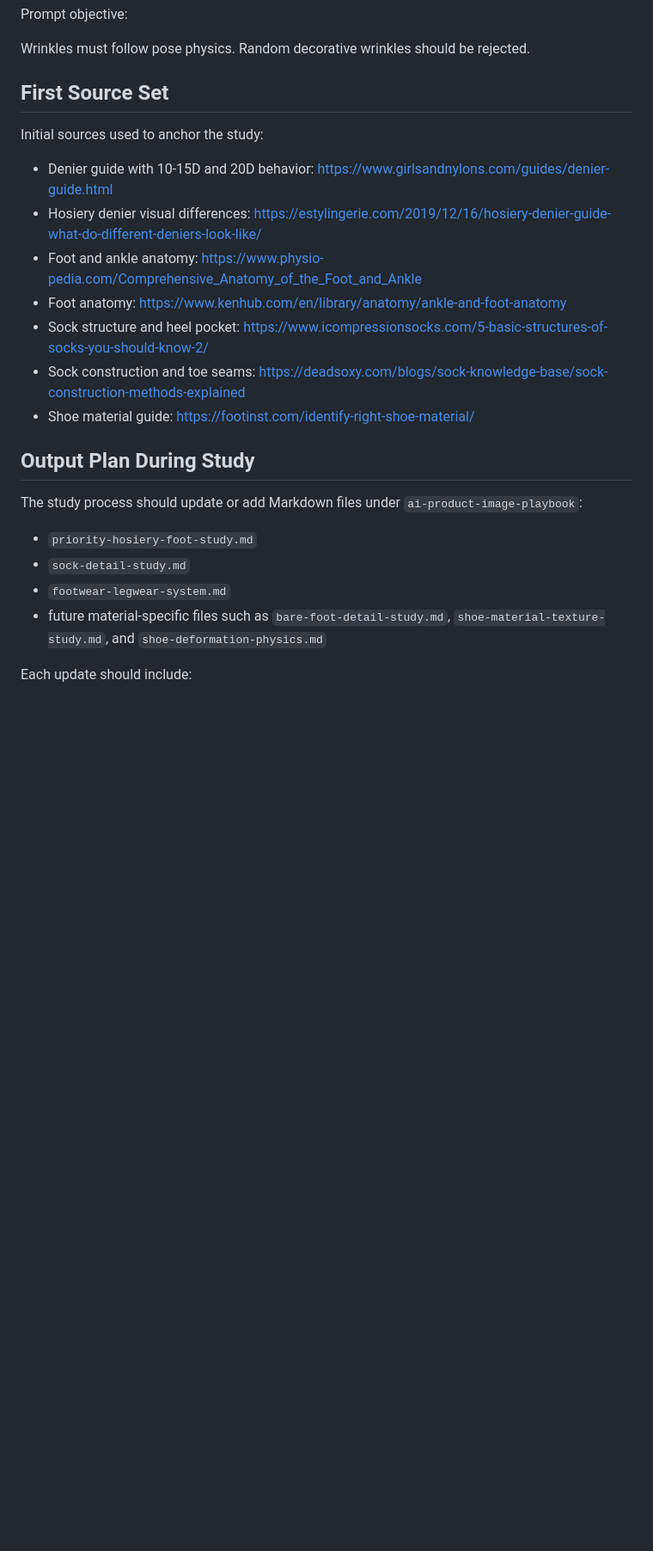
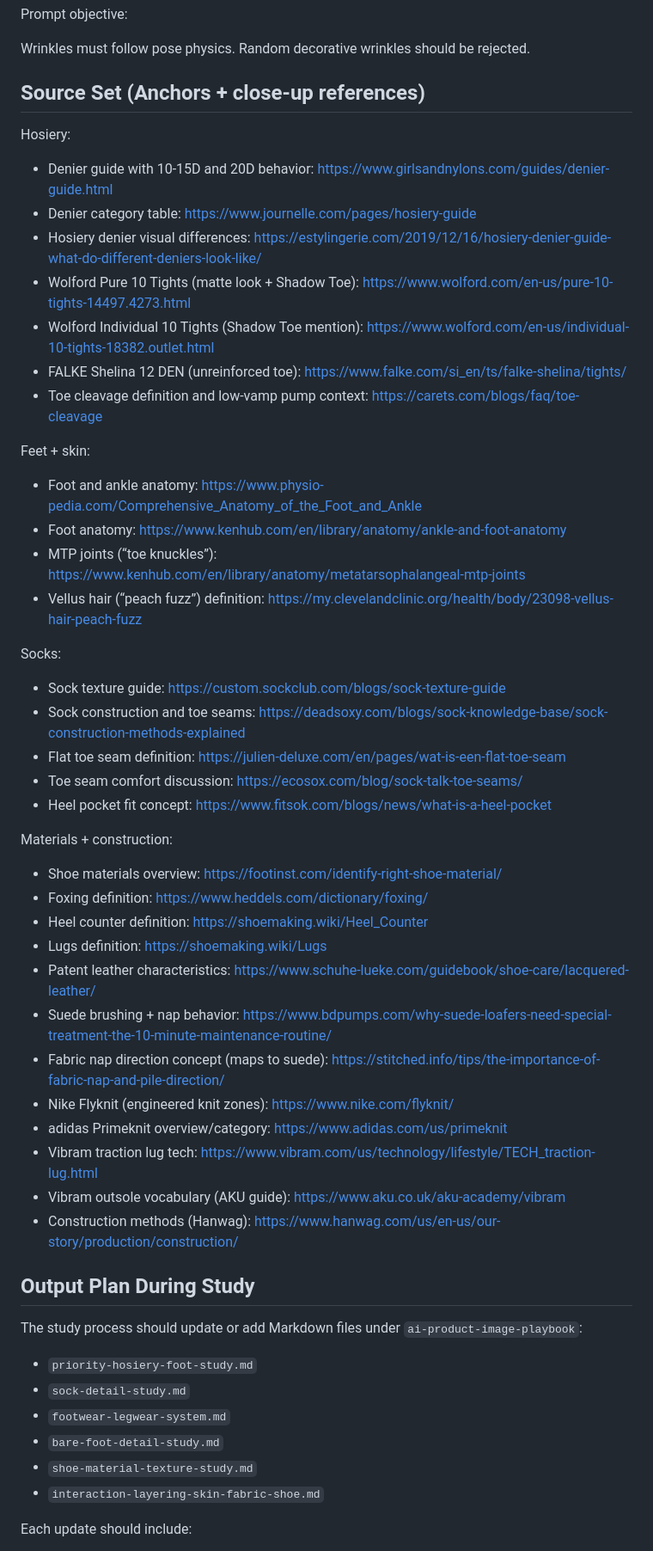
Before and after one commit to vivaca86/wine, a Markdown page: ai-product-image-playbook/5-hour-learning-plan.md, the part around one of its changes. Shown at 86% size. Drawn GitHub-style; blank space fills up the shorter version.

Commit message:
Update study plan with new barefoot/material/layering files (2026-04-27)

```diff
--- a/ai-product-image-playbook/5-hour-learning-plan.md
+++ b/ai-product-image-playbook/5-hour-learning-plan.md
@@ -148,17 +140,47 @@ Prompt objective:
 
 Wrinkles must follow pose physics. Random decorative wrinkles should be rejected.
 
-## First Source Set
+## Source Set (Anchors + close-up references)
 
-Initial sources used to anchor the study:
+Hosiery:
 
 - Denier guide with 10-15D and 20D behavior: https://www.girlsandnylons.com/guides/denier-guide.html
+- Denier category table: https://www.journelle.com/pages/hosiery-guide
 - Hosiery denier visual differences: https://estylingerie.com/2019/12/16/hosiery-denier-guide-what-do-different-deniers-look-like/
+- Wolford Pure 10 Tights (matte look + Shadow Toe): https://www.wolford.com/en-us/pure-10-tights-14497.4273.html
+- Wolford Individual 10 Tights (Shadow Toe mention): https://www.wolford.com/en-us/individual-10-tights-18382.outlet.html
+- FALKE Shelina 12 DEN (unreinforced toe): https://www.falke.com/si_en/ts/falke-shelina/tights/
+- Toe cleavage definition and low-vamp pump context: https://carets.com/blogs/faq/toe-cleavage
+
+Feet + skin:
+
 - Foot and ankle anatomy: https://www.physio-pedia.com/Comprehensive_Anatomy_of_the_Foot_and_Ankle
 - Foot anatomy: https://www.kenhub.com/en/library/anatomy/ankle-and-foot-anatomy
-- Sock structure and heel pocket: https://www.icompressionsocks.com/5-basic-structures-of-socks-you-should-know-2/
+- MTP joints (“toe knuckles”): https://www.kenhub.com/en/library/anatomy/metatarsophalangeal-mtp-joints
+- Vellus hair (“peach fuzz”) definition: https://my.clevelandclinic.org/health/body/23098-vellus-hair-peach-fuzz
+
+Socks:
+
+- Sock texture guide: https://custom.sockclub.com/blogs/sock-texture-guide
 - Sock construction and toe seams: https://deadsoxy.com/blogs/sock-knowledge-base/sock-construction-methods-explained
-- Shoe material guide: https://footinst.com/identify-right-shoe-material/
+- Flat toe seam definition: https://julien-deluxe.com/en/pages/wat-is-een-flat-toe-seam
+- Toe seam comfort discussion: https://ecosox.com/blog/sock-talk-toe-seams/
+- Heel pocket fit concept: https://www.fitsok.com/blogs/news/what-is-a-heel-pocket
+
+Materials + construction:
+
+- Shoe materials overview: https://footinst.com/identify-right-shoe-material/
+- Foxing definition: https://www.heddels.com/dictionary/foxing/
+- Heel counter definition: https://shoemaking.wiki/Heel_Counter
+- Lugs definition: https://shoemaking.wiki/Lugs
+- Patent leather characteristics: https://www.schuhe-lueke.com/guidebook/shoe-care/lacquered-leather/
+- Suede brushing + nap behavior: https://www.bdpumps.com/why-suede-loafers-need-special-treatment-the-10-minute-maintenance-routine/
+- Fabric nap direction concept (maps to suede): https://stitched.info/tips/the-importance-of-fabric-nap-and-pile-direction/
+- Nike Flyknit (engineered knit zones): https://www.nike.com/flyknit/
+- adidas Primeknit overview/category: https://www.adidas.com/us/primeknit
+- Vibram traction lug tech: https://www.vibram.com/us/technology/lifestyle/TECH_traction-lug.html
+- Vibram outsole vocabulary (AKU guide): https://www.aku.co.uk/aku-academy/vibram
+- Construction methods (Hanwag): https://www.hanwag.com/us/en-us/our-story/production/construction/
 
 ## Output Plan During Study
 
@@ -167,7 +189,9 @@ The study process should update or add Markdown files under `ai-product-image-pl
 - `priority-hosiery-foot-study.md`
 - `sock-detail-study.md`
 - `footwear-legwear-system.md`
-- future material-specific files such as `bare-foot-detail-study.md`, `shoe-material-texture-study.md`, and `shoe-deformation-physics.md`
+- `bare-foot-detail-study.md`
+- `shoe-material-texture-study.md`
+- `interaction-layering-skin-fabric-shoe.md`
 
 Each update should include:
 
```
Also changed, not shown: other parts of ai-product-image-playbook/5-hour-learning-plan.md (+8 -16 lines).
